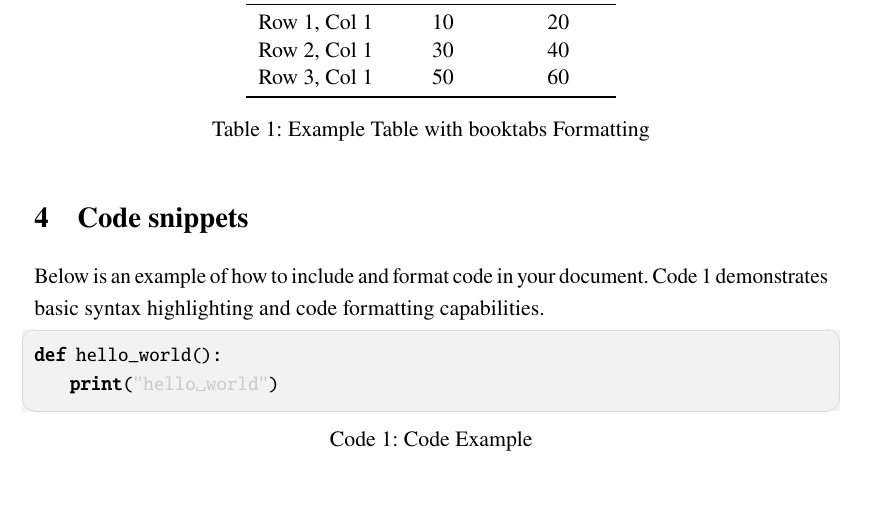
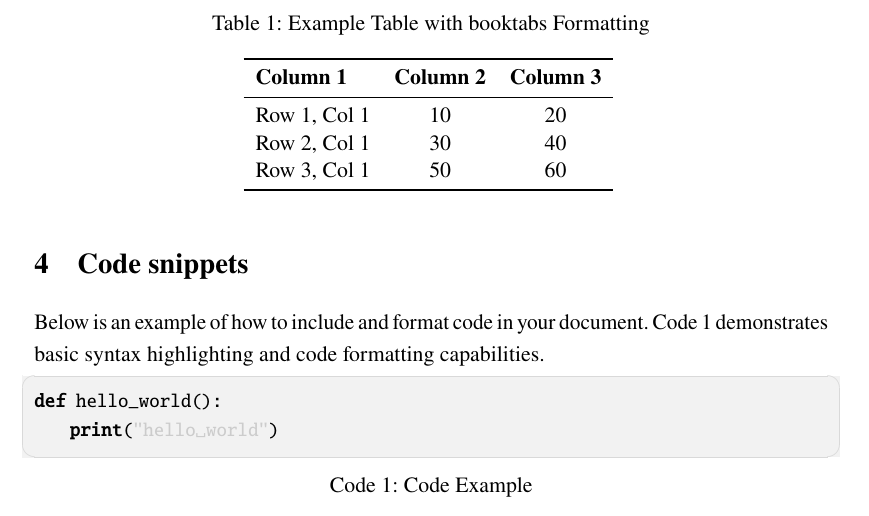
Before and after one commit to NightingaleCen/LaTex-Template-LU-Writings, a LaTeX document (template.tex): part of page 3 of 4, cut so that both start at the same text. Compiled offline with pdfLaTeX.

Commit message:
adjust the location of table captions

```diff
--- a/template.tex
+++ b/template.tex
@@ -101,6 +101,7 @@ This section demonstrates how to create professional-looking tables using the \t
 
 \begin{table}[H]
 	\centering
+    \caption{Example Table with booktabs Formatting}
 	\begin{tabular}{lcc}
 		\toprule
 		\textbf{Column 1} & \textbf{Column 2} & \textbf{Column 3} \\
```
Also changed, not shown: template.tex (1 more changed lines).
